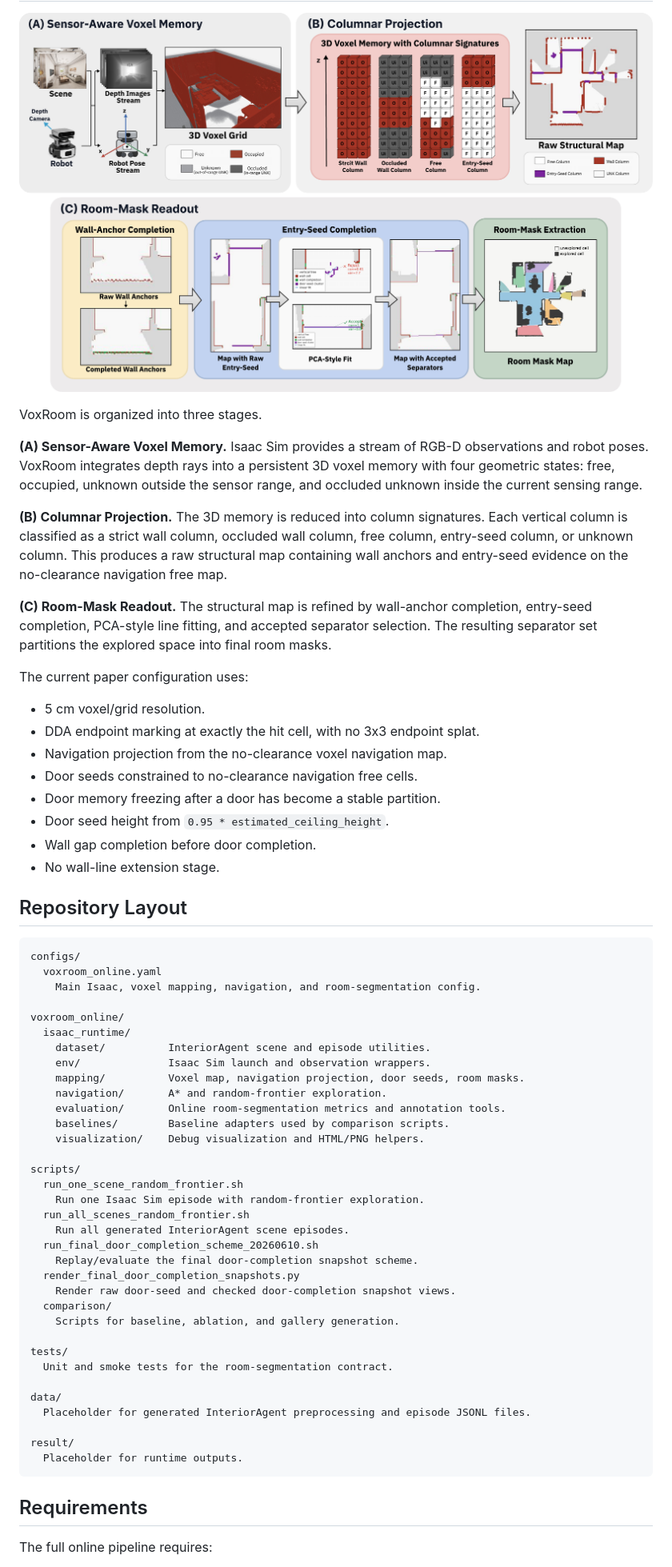
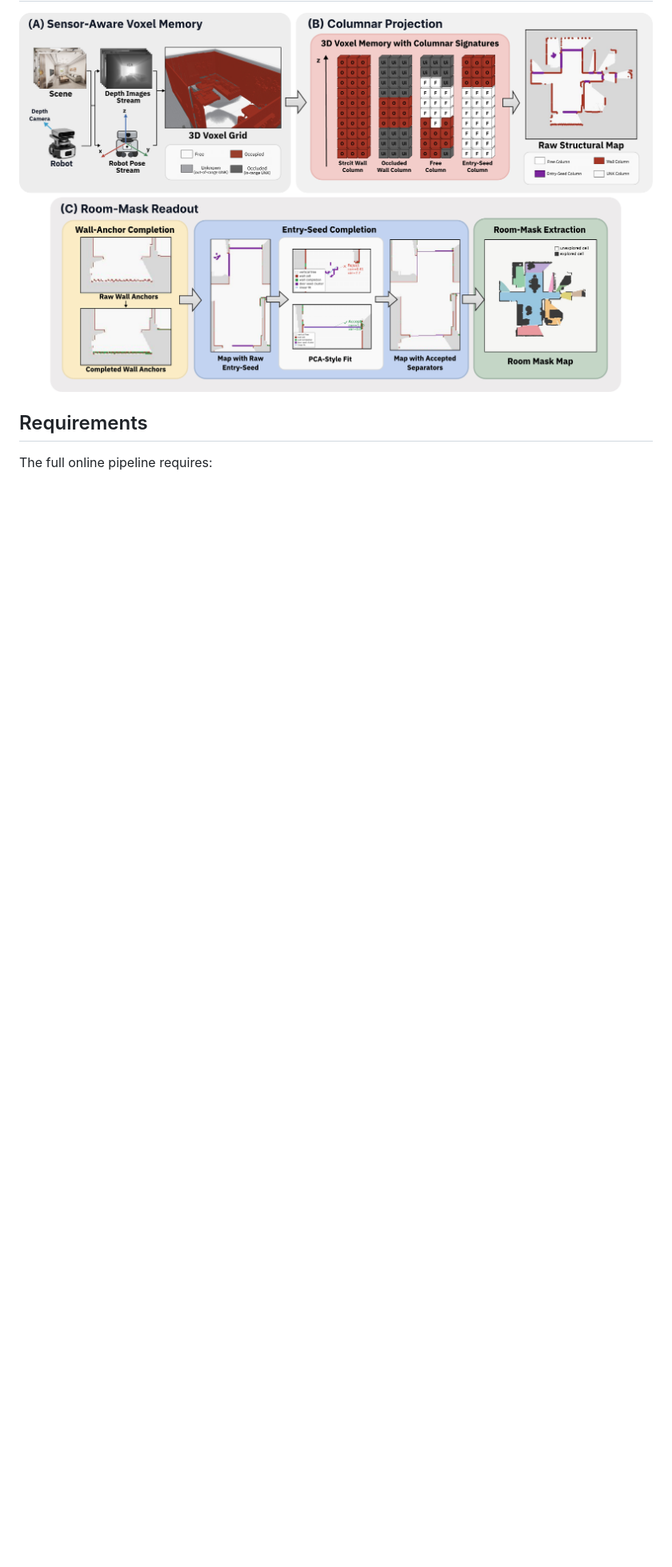
Before and after one commit to EchO-NN/VoxRoom, a Markdown page: README.md, the part around the change. Shown at 80% size. GitHub-like rendering; blank space fills up the shorter version.

Commit message:
Simplify README pipeline section

````diff
--- a/README.md
+++ b/README.md
@@ -15,74 +15,6 @@ focuses on the VoxRoom geometry pipeline in Isaac Sim.
 <p align="center">
   <img src="assets/pipeline.png" alt="VoxRoom pipeline" width="100%">
 </p>
-
-VoxRoom is organized into three stages.
-
-**(A) Sensor-Aware Voxel Memory.** Isaac Sim provides a stream of RGB-D
-observations and robot poses. VoxRoom integrates depth rays into a persistent
-3D voxel memory with four geometric states: free, occupied, unknown outside the
-sensor range, and occluded unknown inside the current sensing range.
-
-**(B) Columnar Projection.** The 3D memory is reduced into column signatures.
-Each vertical column is classified as a strict wall column, occluded wall
-column, free column, entry-seed column, or unknown column. This produces a raw
-structural map containing wall anchors and entry-seed evidence on the
-no-clearance navigation free map.
-
-**(C) Room-Mask Readout.** The structural map is refined by wall-anchor
-completion, entry-seed completion, PCA-style line fitting, and accepted
-separator selection. The resulting separator set partitions the explored space
-into final room masks.
-
-The current paper configuration uses:
-
-- 5 cm voxel/grid resolution.
-- DDA endpoint marking at exactly the hit cell, with no 3x3 endpoint splat.
-- Navigation projection from the no-clearance voxel navigation map.
-- Door seeds constrained to no-clearance navigation free cells.
-- Door memory freezing after a door has become a stable partition.
-- Door seed height from `0.95 * estimated_ceiling_height`.
-- Wall gap completion before door completion.
-- No wall-line extension stage.
-
-## Repository Layout
-
-```text
-configs/
-  voxroom_online.yaml
-    Main Isaac, voxel mapping, navigation, and room-segmentation config.
-
-voxroom_online/
-  isaac_runtime/
-    dataset/          InteriorAgent scene and episode utilities.
-    env/              Isaac Sim launch and observation wrappers.
-    mapping/          Voxel map, navigation projection, door seeds, room masks.
-    navigation/       A* and random-frontier exploration.
-    evaluation/       Online room-segmentation metrics and annotation tools.
-    baselines/        Baseline adapters used by comparison scripts.
-    visualization/    Debug visualization and HTML/PNG helpers.
-
-scripts/
-  run_one_scene_random_frontier.sh
-    Run one Isaac Sim episode with random-frontier exploration.
-  run_all_scenes_random_frontier.sh
-    Run all generated InteriorAgent scene episodes.
-  run_final_door_completion_scheme_20260610.sh
-    Replay/evaluate the final door-completion snapshot scheme.
-  render_final_door_completion_snapshots.py
-    Render raw door-seed and checked door-completion snapshot views.
-  comparison/
-    Scripts for baseline, ablation, and gallery generation.
-
-tests/
-  Unit and smoke tests for the room-segmentation contract.
-
-data/
-  Placeholder for generated InteriorAgent preprocessing and episode JSONL files.
-
-result/
-  Placeholder for runtime outputs.
-```
 
 ## Requirements
 
````
